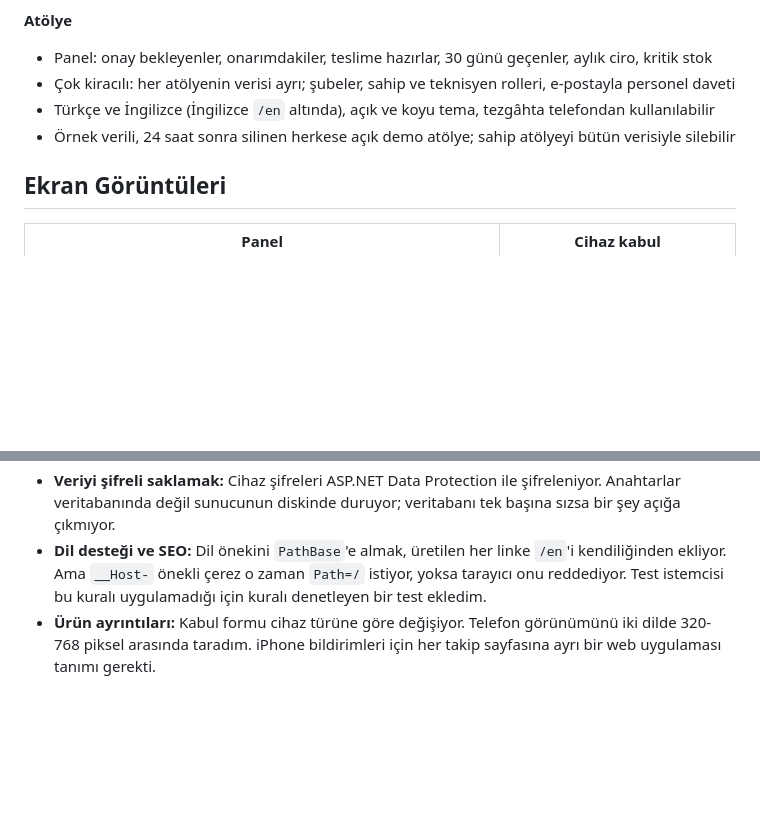
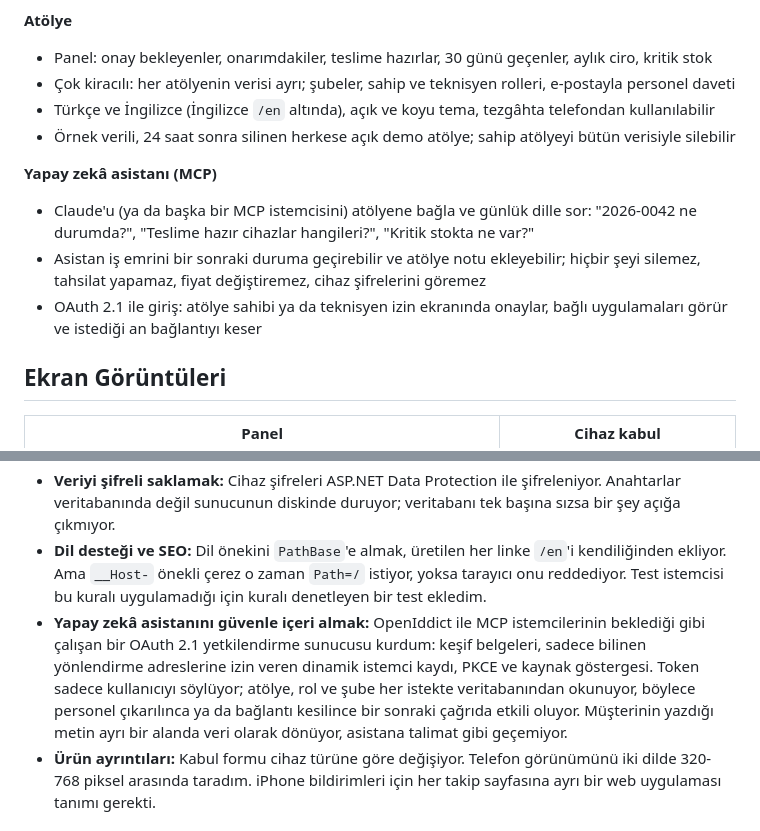
Before and after one commit to MrcDprm/tamirhane-repair-tracker, a Markdown page: README.tr.md, 2 parts joined by grey strips. Rendered like a GitHub page; blank space fills up the shorter version.

```diff
--- a/README.tr.md
+++ b/README.tr.md
@@ -31,6 +31,11 @@ Telefon, bilgisayar ve ev aleti tamir eden atölyeler için ücretsiz teknik ser
 - Türkçe ve İngilizce (İngilizce `/en` altında), açık ve koyu tema, tezgâhta telefondan kullanılabilir
 - Örnek verili, 24 saat sonra silinen herkese açık demo atölye; sahip atölyeyi bütün verisiyle silebilir
 
+**Yapay zekâ asistanı (MCP)**
+- Claude'u (ya da başka bir MCP istemcisini) atölyene bağla ve günlük dille sor: "2026-0042 ne durumda?", "Teslime hazır cihazlar hangileri?", "Kritik stokta ne var?"
+- Asistan iş emrini bir sonraki duruma geçirebilir ve atölye notu ekleyebilir; hiçbir şeyi silemez, tahsilat yapamaz, fiyat değiştiremez, cihaz şifrelerini göremez
+- OAuth 2.1 ile giriş: atölye sahibi ya da teknisyen izin ekranında onaylar, bağlı uygulamaları görür ve istediği an bağlantıyı keser
+
 ## Ekran Görüntüleri
 
 | Panel | Cihaz kabul |
@@ -102,6 +120,7 @@ Caddy arkasında bir Linux sunucuya yayın: [deploy/README.md](deploy/README.md)
 - **Barındırma tercihleri:** Uyuyan ücretsiz bir plan ilk tıklamayı bir dakika bekletiyor. Ücretsiz ARM sunucuda, sıkılaştırılmış bir systemd servisi olarak önceden derlenmiş (ReadyToRun) yayın hem daha hızlı hem bedava oldu. Karşılığında .NET çalışma ortamını güncel tutmanın artık benim işim olduğunu öğrendim.
 - **Veriyi şifreli saklamak:** Cihaz şifreleri ASP.NET Data Protection ile şifreleniyor. Anahtarlar veritabanında değil sunucunun diskinde duruyor; veritabanı tek başına sızsa bir şey açığa çıkmıyor.
 - **Dil desteği ve SEO:** Dil önekini `PathBase`'e almak, üretilen her linke `/en`'i kendiliğinden ekliyor. Ama `__Host-` önekli çerez o zaman `Path=/` istiyor, yoksa tarayıcı onu reddediyor. Test istemcisi bu kuralı uygulamadığı için kuralı denetleyen bir test ekledim.
+- **Yapay zekâ asistanını güvenle içeri almak:** OpenIddict ile MCP istemcilerinin beklediği gibi çalışan bir OAuth 2.1 yetkilendirme sunucusu kurdum: keşif belgeleri, sadece bilinen yönlendirme adreslerine izin veren dinamik istemci kaydı, PKCE ve kaynak göstergesi. Token sadece kullanıcıyı söylüyor; atölye, rol ve şube her istekte veritabanından okunuyor, böylece personel çıkarılınca ya da bağlantı kesilince bir sonraki çağrıda etkili oluyor. Müşterinin yazdığı metin ayrı bir alanda veri olarak dönüyor, asistana talimat gibi geçemiyor.
 - **Ürün ayrıntıları:** Kabul formu cihaz türüne göre değişiyor. Telefon görünümünü iki dilde 320-768 piksel arasında taradım. iPhone bildirimleri için her takip sayfasına ayrı bir web uygulaması tanımı gerekti.
 
 ## Lisans
```
Also changed, not shown: other parts of README.tr.md (+15 -2 lines), README.md (+21 -2 lines), docs/screenshots/mcp-connections-en.png (added), docs/screenshots/mcp-connections-tr.png (added), docs/screenshots/mcp-consent-en.png (added), docs/screenshots/mcp-consent-tr.png (added).
